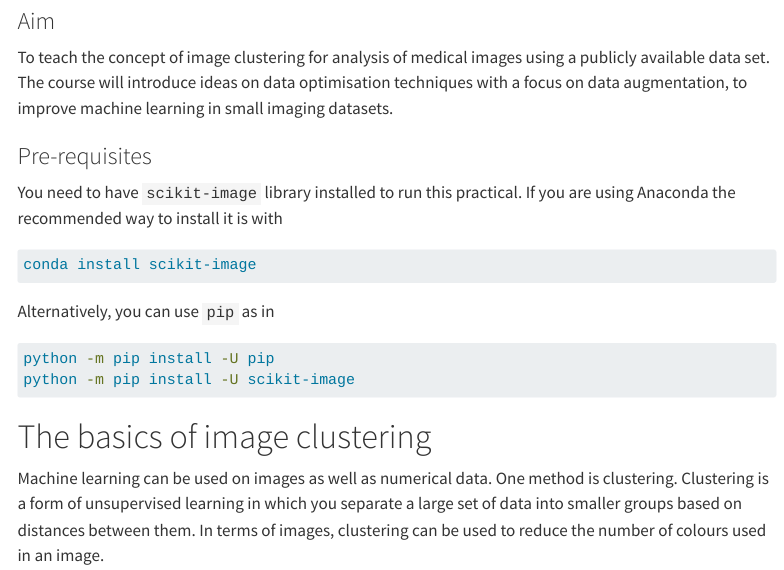
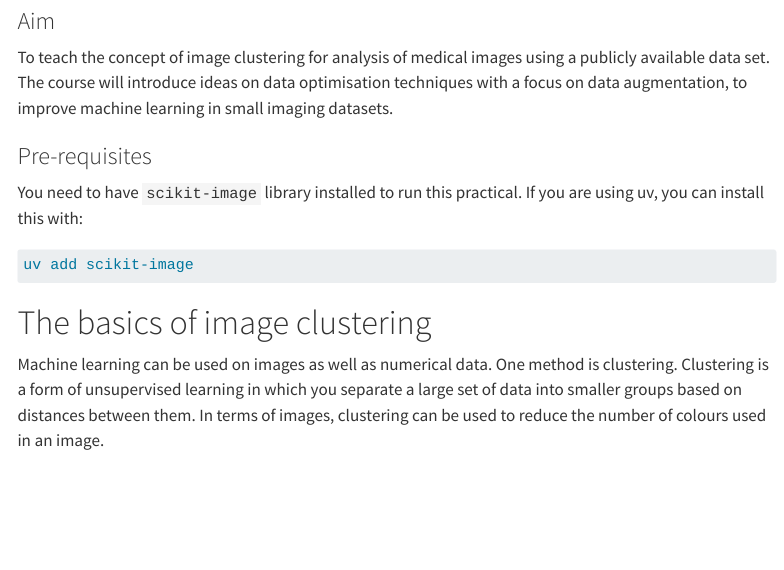
Before and after one commit to Bristol-Training/data-analysis-python-2, a Quarto document (extra/medical-image-clustering.qmd): the page in a window 1100 px wide, from 80 px down. Rendered offline with R 4.5, knitr and Pandoc in place of Quarto, with nearby package versions; some code elsewhere in the file could not run offline; menus at the side of the page are left out; long lines of code are wrapped.

Commit message:
Remove conda reference [skip ci]

````diff
--- a/extra/medical-image-clustering.qmd
+++ b/extra/medical-image-clustering.qmd
@@ -11,19 +11,11 @@ To teach the concept of image clustering for analysis of medical images using a
 
 ### Pre-requisites
 
-You need to have `scikit-image` library installed to run this practical. If you are using Anaconda the recommended way to install it is with
+You need to have `scikit-image` library installed to run this practical. If you are using uv, you can install this with:
 
 ```{.bash}
-conda install scikit-image
+uv add scikit-image
 ```
-
-Alternatively, you can use `pip` as in
-
-```{.bash}
-python -m pip install -U pip
-python -m pip install -U scikit-image
-```
-
 
 # The basics of image clustering
 
````
